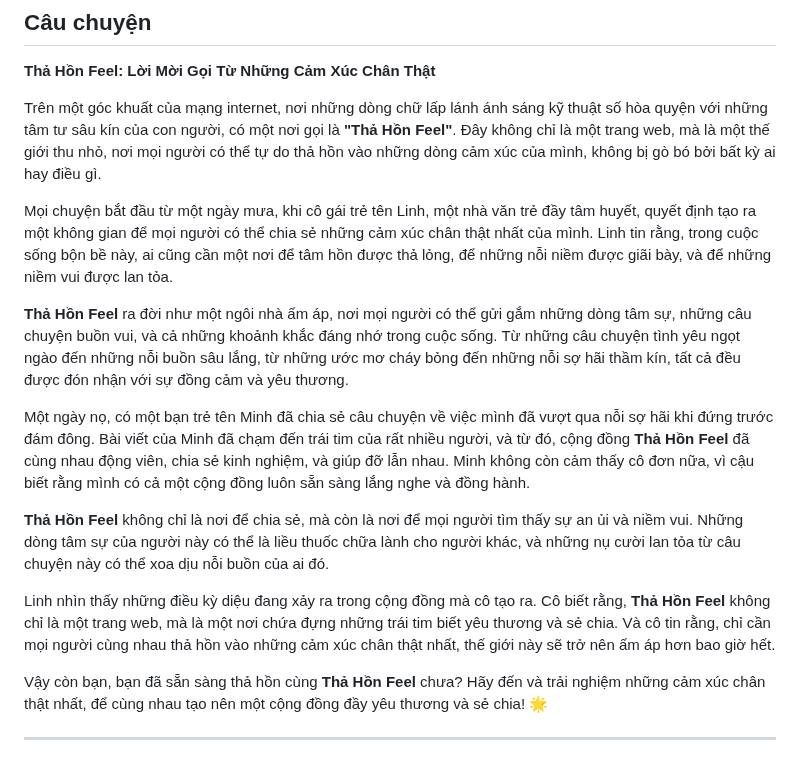
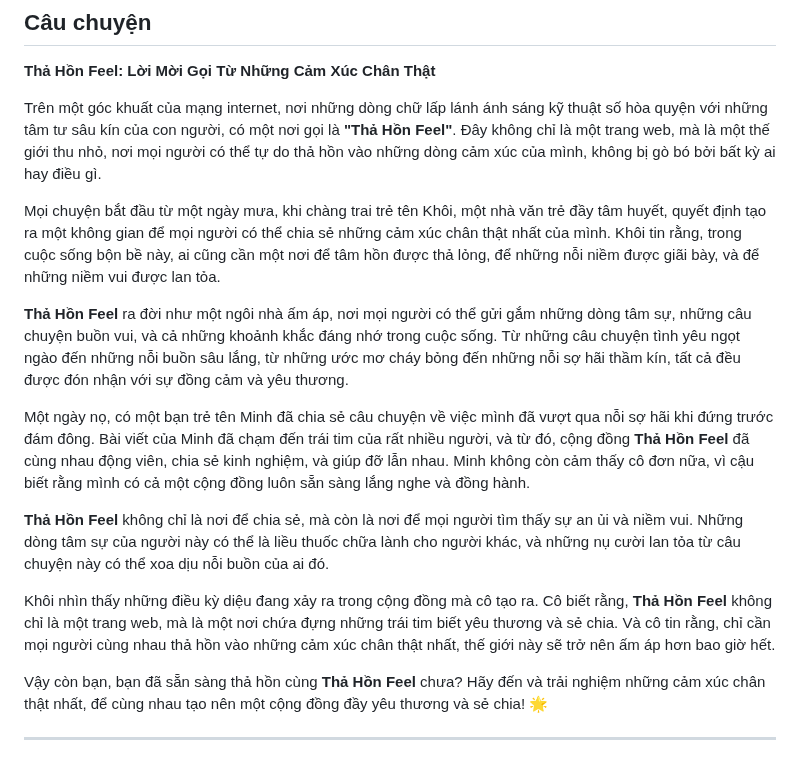
Before and after one commit to nguyenminhkhoi2009/thahonfeel, a Markdown page: README.MD, the part around the change. Rendered like a GitHub page.

Commit message:
Thay lại tên miếng

```diff
--- a/README.MD
+++ b/README.MD
@@ -15,7 +15,7 @@ Có một nơi trên mạng internet, nơi mọi người có thể tự do th
 
 Trên một góc khuất của mạng internet, nơi những dòng chữ lấp lánh ánh sáng kỹ thuật số hòa quyện với những tâm tư sâu kín của con người, có một nơi gọi là **"Thả Hồn Feel"**. Đây không chỉ là một trang web, mà là một thế giới thu nhỏ, nơi mọi người có thể tự do thả hồn vào những dòng cảm xúc của mình, không bị gò bó bởi bất kỳ ai hay điều gì.
 
-Mọi chuyện bắt đầu từ một ngày mưa, khi cô gái trẻ tên Linh, một nhà văn trẻ đầy tâm huyết, quyết định tạo ra một không gian để mọi người có thể chia sẻ những cảm xúc chân thật nhất của mình. Linh tin rằng, trong cuộc sống bộn bề này, ai cũng cần một nơi để tâm hồn được thả lỏng, để những nỗi niềm được giãi bày, và để những niềm vui được lan tỏa.
+Mọi chuyện bắt đầu từ một ngày mưa, khi chàng trai trẻ tên Khôi, một nhà văn trẻ đầy tâm huyết, quyết định tạo ra một không gian để mọi người có thể chia sẻ những cảm xúc chân thật nhất của mình. Khôi tin rằng, trong cuộc sống bộn bề này, ai cũng cần một nơi để tâm hồn được thả lỏng, để những nỗi niềm được giãi bày, và để những niềm vui được lan tỏa.
 
 **Thả Hồn Feel** ra đời như một ngôi nhà ấm áp, nơi mọi người có thể gửi gắm những dòng tâm sự, những câu chuyện buồn vui, và cả những khoảnh khắc đáng nhớ trong cuộc sống. Từ những câu chuyện tình yêu ngọt ngào đến những nỗi buồn sâu lắng, từ những ước mơ cháy bỏng đến những nỗi sợ hãi thầm kín, tất cả đều được đón nhận với sự đồng cảm và yêu thương.
 
@@ -23,7 +23,7 @@ Một ngày nọ, có một bạn trẻ tên Minh đã chia sẻ câu chuyện v
 
 **Thả Hồn Feel** không chỉ là nơi để chia sẻ, mà còn là nơi để mọi người tìm thấy sự an ủi và niềm vui. Những dòng tâm sự của người này có thể là liều thuốc chữa lành cho người khác, và những nụ cười lan tỏa từ câu chuyện này có thể xoa dịu nỗi buồn của ai đó.
 
-Linh nhìn thấy những điều kỳ diệu đang xảy ra trong cộng đồng mà cô tạo ra. Cô biết rằng, **Thả Hồn Feel** không chỉ là một trang web, mà là một nơi chứa đựng những trái tim biết yêu thương và sẻ chia. Và cô tin rằng, chỉ cần mọi người cùng nhau thả hồn vào những cảm xúc chân thật nhất, thế giới này sẽ trở nên ấm áp hơn bao giờ hết.
+Khôi nhìn thấy những điều kỳ diệu đang xảy ra trong cộng đồng mà cô tạo ra. Cô biết rằng, **Thả Hồn Feel** không chỉ là một trang web, mà là một nơi chứa đựng những trái tim biết yêu thương và sẻ chia. Và cô tin rằng, chỉ cần mọi người cùng nhau thả hồn vào những cảm xúc chân thật nhất, thế giới này sẽ trở nên ấm áp hơn bao giờ hết.
 
 Vậy còn bạn, bạn đã sẵn sàng thả hồn cùng **Thả Hồn Feel** chưa? Hãy đến và trải nghiệm những cảm xúc chân thật nhất, để cùng nhau tạo nên một cộng đồng đầy yêu thương và sẻ chia! 🌟
 
```
